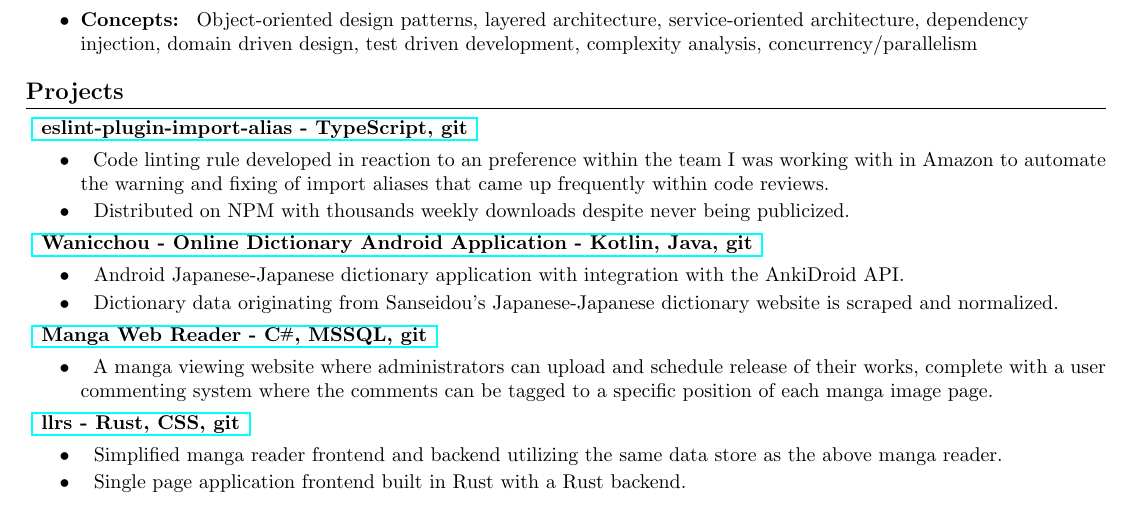
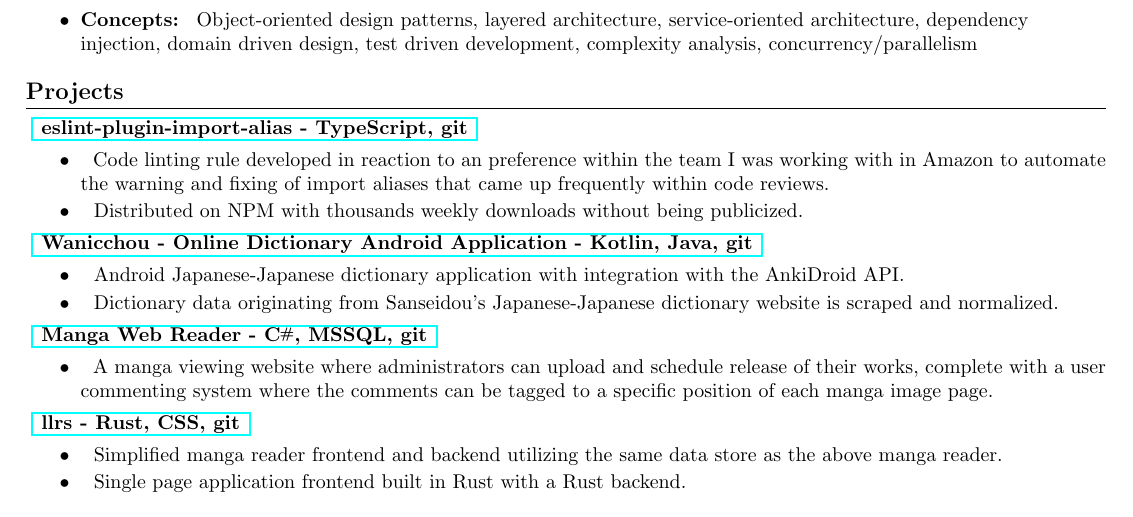
Before and after one commit to Limegrass/resume, a LaTeX document (Standard.tex): part of the page, cut so that both start at the same text. Compiled offline with pdfLaTeX.

Commit message:
fixup! feat: add eslint-plugin-import-alias to projects

```diff
--- a/Standard.tex
+++ b/Standard.tex
@@ -182,7 +182,7 @@
             }
         \resumeItem{}
             {
-                Distributed on NPM with thousands weekly downloads despite never being publicized.
+                Distributed on NPM with thousands weekly downloads without being publicized.
             }
     \resumeItemListEnd
     \small{\textbf{
```
